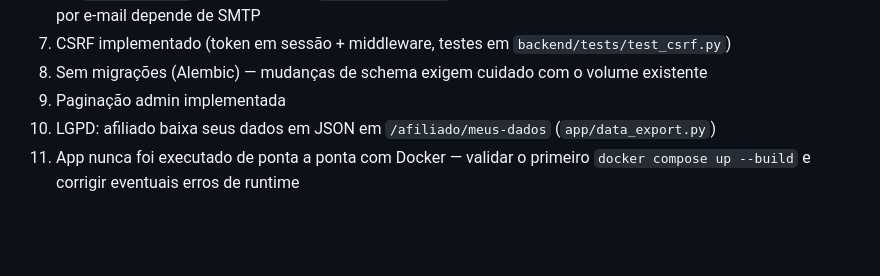
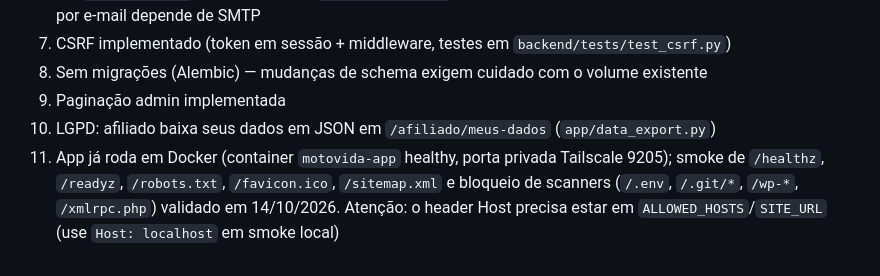
Before and after one commit to alexandretho/motovida, a Markdown page: CLAUDE.md, the part around the change. Rendered like a GitHub page; blank space fills up the shorter version.

Commit message:
docs: atualizar backlog com validacao Docker/smoke

```diff
--- a/CLAUDE.md
+++ b/CLAUDE.md
@@ -45,4 +45,4 @@ Sistema Nacional de Cadastro e Atendimento para motoboys, motociclistas, entrega
 8. Sem migrações (Alembic) — mudanças de schema exigem cuidado com o volume existente
 9. Paginação admin implementada
 10. LGPD: afiliado baixa seus dados em JSON em `/afiliado/meus-dados` (`app/data_export.py`)
-11. App nunca foi executado de ponta a ponta com Docker — validar o primeiro `docker compose up --build` e corrigir eventuais erros de runtime
+11. App já roda em Docker (container `motovida-app` healthy, porta privada Tailscale 9205); smoke de `/healthz`, `/readyz`, `/robots.txt`, `/favicon.ico`, `/sitemap.xml` e bloqueio de scanners (`/.env`, `/.git/*`, `/wp-*`, `/xmlrpc.php`) validado em 14/10/2026. Atenção: o header Host precisa estar em `ALLOWED_HOSTS`/`SITE_URL` (use `Host: localhost` em smoke local)
```
